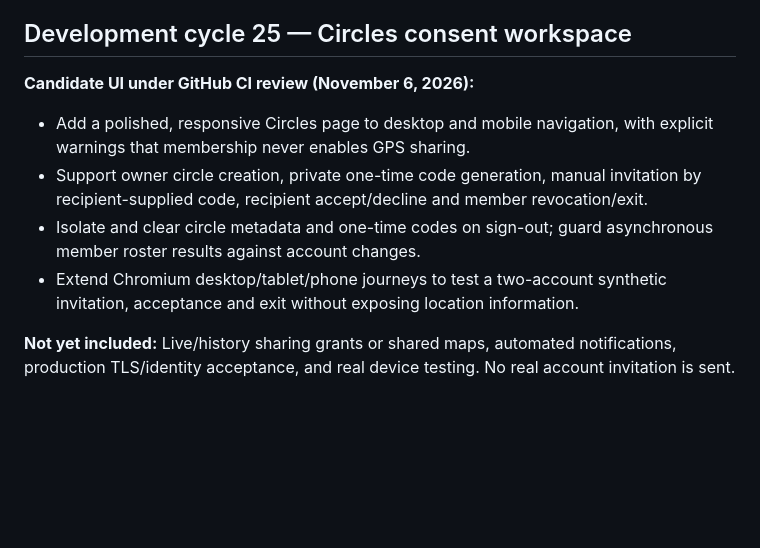
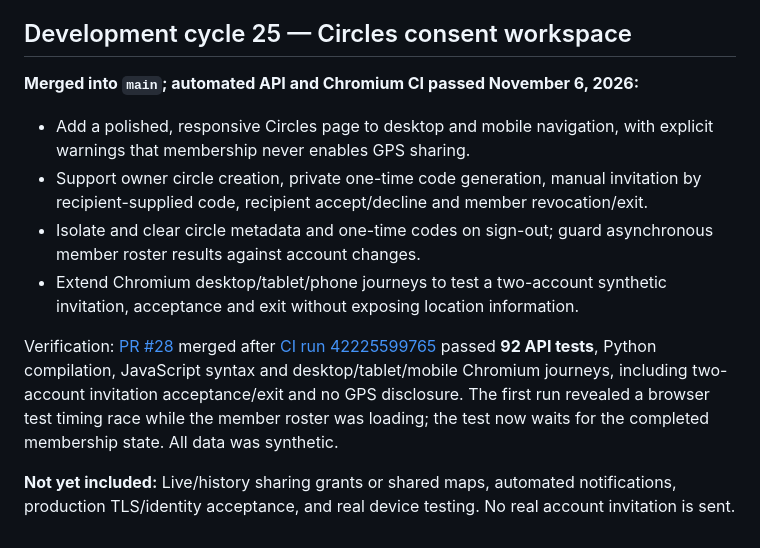
Before and after one commit to GoreeCloud/location, a Markdown page: docs/STATUS.md, the part around the change. GitHub-like rendering; blank space fills up the shorter version.

Commit message:
docs(circles): record merged responsive UI and green 92-test consent CI

```diff
--- a/docs/STATUS.md
+++ b/docs/STATUS.md
@@ -351,11 +351,13 @@ Verification: [PR #27](https://github.com/GoreeCloud/location/pull/27) merged af
 
 ## Development cycle 25 — Circles consent workspace
 
-**Candidate UI under GitHub CI review (November 6, 2026):**
+**Merged into `main`; automated API and Chromium CI passed November 6, 2026:**
 
 - Add a polished, responsive Circles page to desktop and mobile navigation, with explicit warnings that membership never enables GPS sharing.
 - Support owner circle creation, private one-time code generation, manual invitation by recipient-supplied code, recipient accept/decline and member revocation/exit.
 - Isolate and clear circle metadata and one-time codes on sign-out; guard asynchronous member roster results against account changes.
 - Extend Chromium desktop/tablet/phone journeys to test a two-account synthetic invitation, acceptance and exit without exposing location information.
 
+Verification: [PR #28](https://github.com/GoreeCloud/location/pull/28) merged after [CI run 42225599765](https://github.com/GoreeCloud/location/actions/runs/42225599765) passed **92 API tests**, Python compilation, JavaScript syntax and desktop/tablet/mobile Chromium journeys, including two-account invitation acceptance/exit and no GPS disclosure. The first run revealed a browser test timing race while the member roster was loading; the test now waits for the completed membership state. All data was synthetic.
+
 **Not yet included:** Live/history sharing grants or shared maps, automated notifications, production TLS/identity acceptance, and real device testing. No real account invitation is sent.
```
